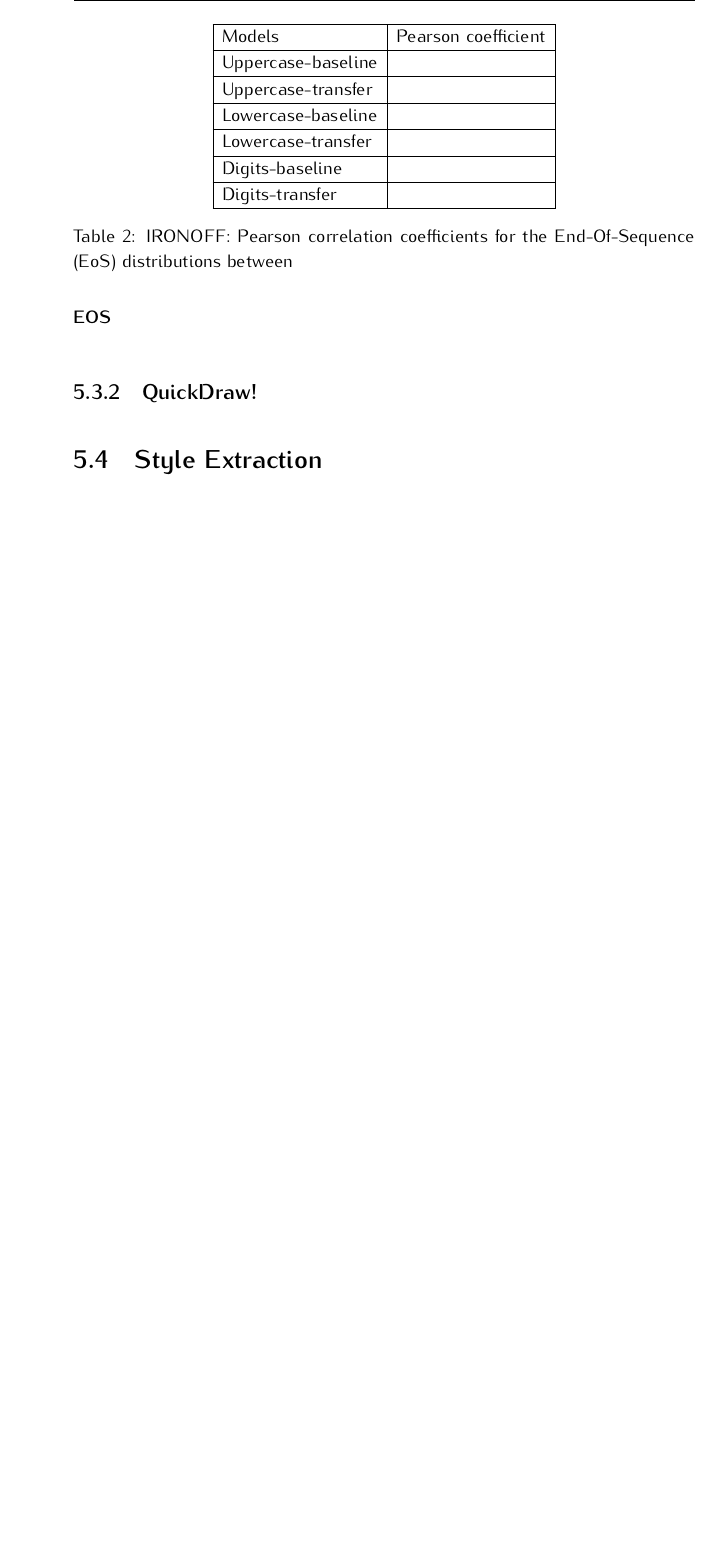
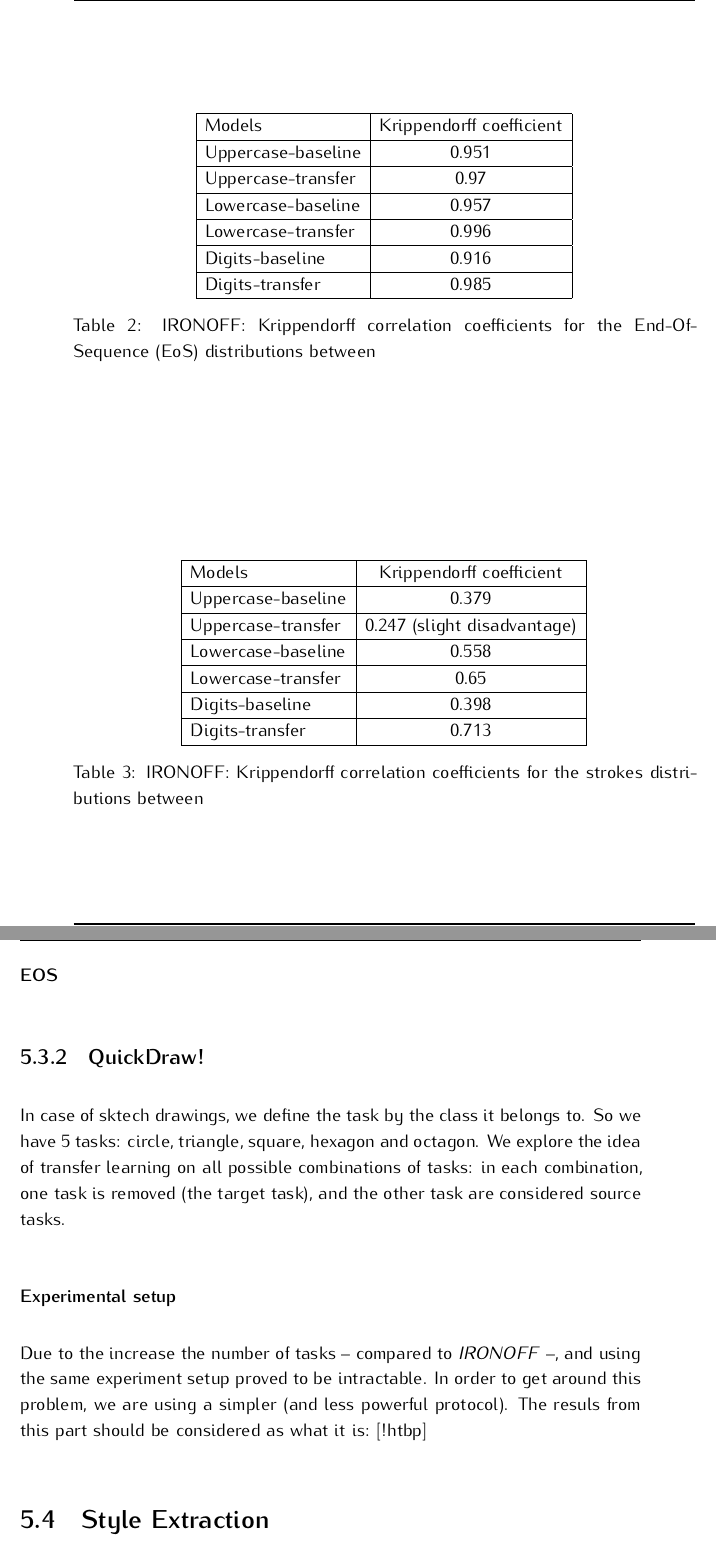
Before and after one commit to osm3000/phd_manuscript, a LaTeX thesis (main.tex, which reads chapters/seat.tex): part of page 104 of 130 before the commit and two parts of pages 104 and 105 of 132 after it, the two joined at a grey line, cut so that both start at the same text, the shorter picture padded with empty space. Compiled offline with pdfLaTeX.

Commit message:
modifcations on seat chapter

```diff
--- a/chapters/seat.tex
+++ b/chapters/seat.tex
@@ -209,19 +209,37 @@
         \centering
         \begin{tabular}{|l|c|c|}
         \hline
-        Models & Pearson coefficient\\ \hline
-        Uppercase-baseline & \\ \hline
-        Uppercase-transfer & \\ \hline
-        Lowercase-baseline & \\ \hline
-        Lowercase-transfer & \\ \hline
-        Digits-baseline & \\ \hline
-        Digits-transfer & \\ \hline
+        Models & Krippendorff coefficient\\ \hline
+        Uppercase-baseline & 0.951 \\ \hline
+        Uppercase-transfer &  0.97\\ \hline
+        Lowercase-baseline & 0.957 \\ \hline
+        Lowercase-transfer & 0.996 \\ \hline
+        Digits-baseline & 0.916 \\ \hline
+        Digits-transfer & 0.985 \\ \hline
         \end{tabular}
-        \caption{IRONOFF: Pearson correlation coefficients for the End-Of-Sequence (EoS) distributions between }
-        \label{table:eos_ironoff_transfer}
+        \caption{IRONOFF: Krippendorff correlation coefficients for the End-Of-Sequence (EoS) distributions between }
+        \label{table:ironoff_eos_transfer}
+      \end{table}
+
+      \begin{table}[!htbp]
+        \centering
+        \begin{tabular}{|l|c|c|}
+        \hline
+        Models & Krippendorff coefficient\\ \hline
+        Uppercase-baseline & 0.379 \\ \hline
+        Uppercase-transfer & 0.247 (slight disadvantage)\\ \hline
+        Lowercase-baseline & 0.558 \\ \hline
+        Lowercase-transfer & 0.65 \\ \hline
+        Digits-baseline & 0.398 \\ \hline
+        Digits-transfer & 0.713 \\ \hline
+        \end{tabular}
+        \caption{IRONOFF: Krippendorff correlation coefficients for the strokes distributions between }
+        \label{table:ironoff_strokes_transfer}
       \end{table}
 
   \subsection{QuickDraw!}
+    \par In case of sktech drawings, we define the task by the class it belongs to. So we have 5 tasks: circle, triangle, square, hexagon and octagon. We explore the idea of transfer learning on all possible combinations of tasks: in each combination, one task is removed (the target task), and the other task are considered source tasks.
 
-
+    \subsubsection{Experimental setup}
+    \par Due to the increase the number of tasks -- compared to \textit{IRONOFF} --, and using the same experiment setup proved to be intractable. In order to get around this problem, we are using a simpler (and less powerful protocol). The resuls from this part should be considered as what it is:
     % Strokes conf matrix
@@ -254,7 +272,7 @@
       \end{subfigure}
 
     % Strokes conf matrix - continue
-    \end{figure}
+    \end{figure}[!htbp]
     \begin{figure}\ContinuedFloat
 
       \begin{subfigure}[tb]{0.45\textwidth}
```
Also changed, not shown: chapters/seat.tex (12 more changed lines).
